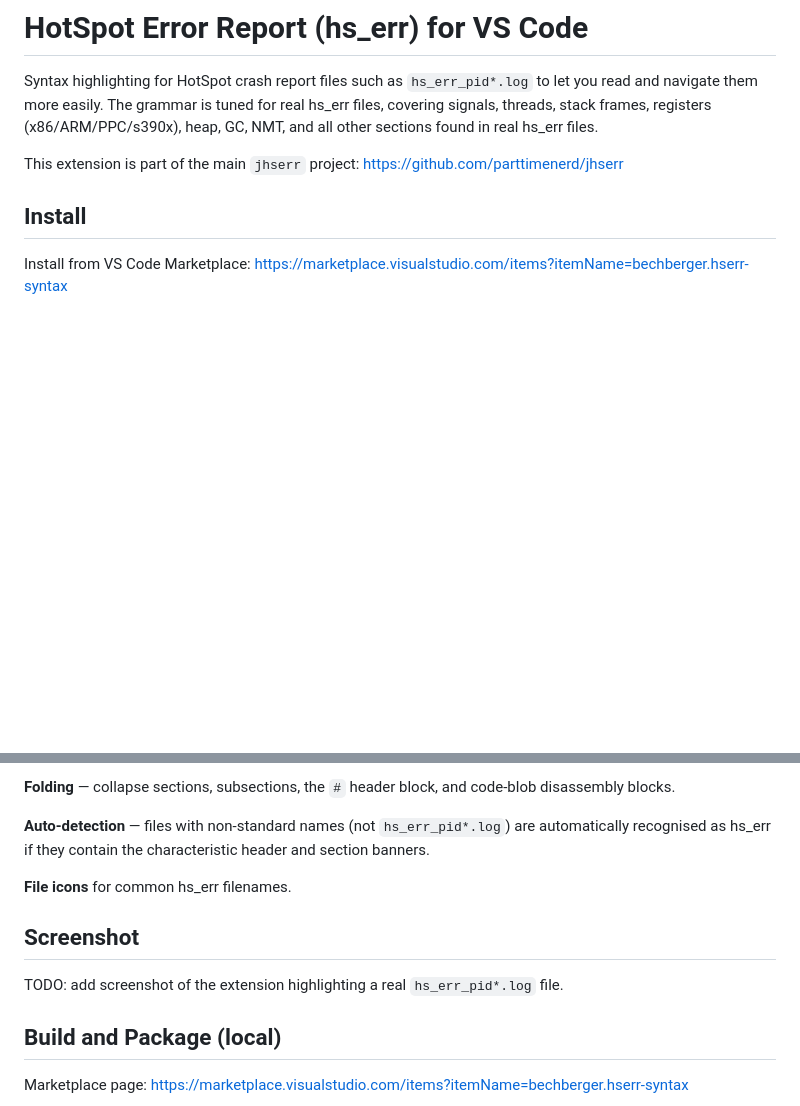
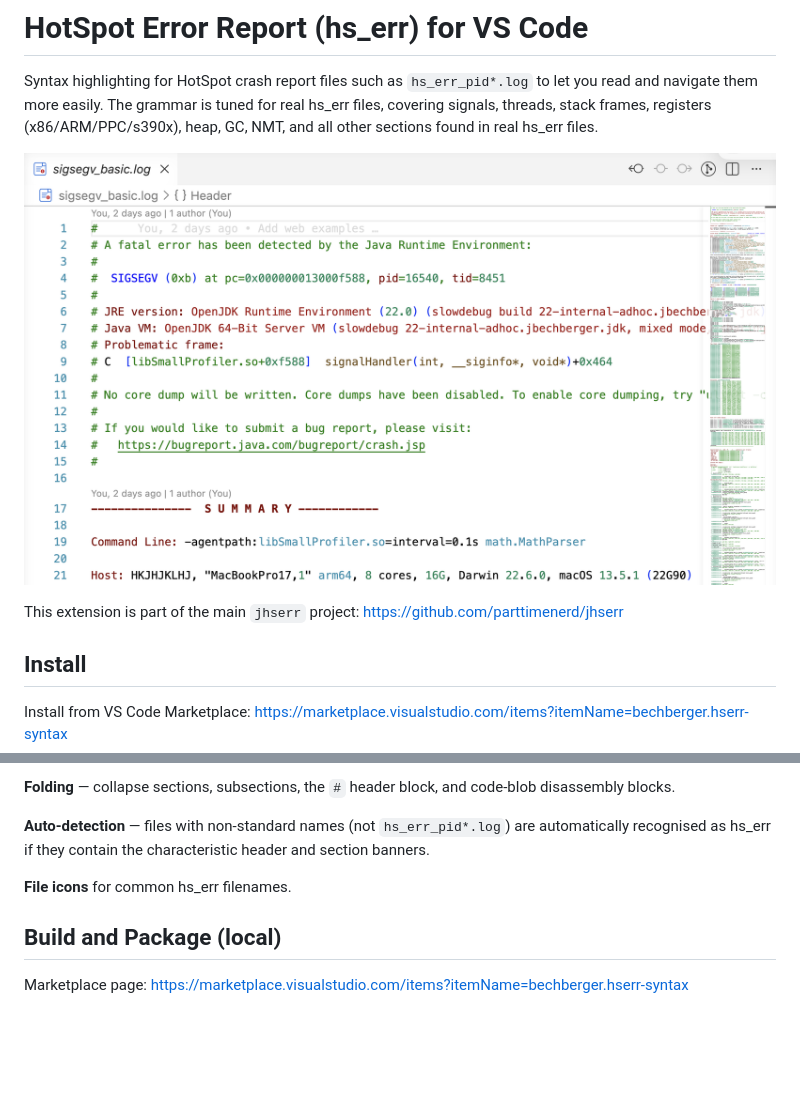
Before and after one commit to parttimenerd/jhserr, a Markdown page: vscode-plugin/README.md, 2 parts joined by grey strips. GitHub-like rendering; pictures changed too: vscode-plugin/img/screenshot.png (added); blank space fills up the shorter version.

Commit message:
Improve README

```diff
--- a/vscode-plugin/README.md
+++ b/vscode-plugin/README.md
@@ -1,6 +1,8 @@
 # HotSpot Error Report (hs_err) for VS Code
 
 Syntax highlighting for HotSpot crash report files such as `hs_err_pid*.log` to let you read and navigate them more easily. The grammar is tuned for real hs_err files, covering signals, threads, stack frames, registers (x86/ARM/PPC/s390x), heap, GC, NMT, and all other sections found in real hs_err files.
+
+![Screenshot](./img/screenshot.png)
 
 This extension is part of the main `jhserr` project:
 https://github.com/parttimenerd/jhserr
@@ -45,10 +47,6 @@ header and section banners.
 
 **File icons** for common hs_err filenames.
 
-## Screenshot
-
-TODO: add screenshot of the extension highlighting a real `hs_err_pid*.log` file.
-
 ## Build and Package (local)
 
 Marketplace page:
```
Also changed, not shown: vscode-plugin/CHANGELOG.md (+3 -0 lines).
